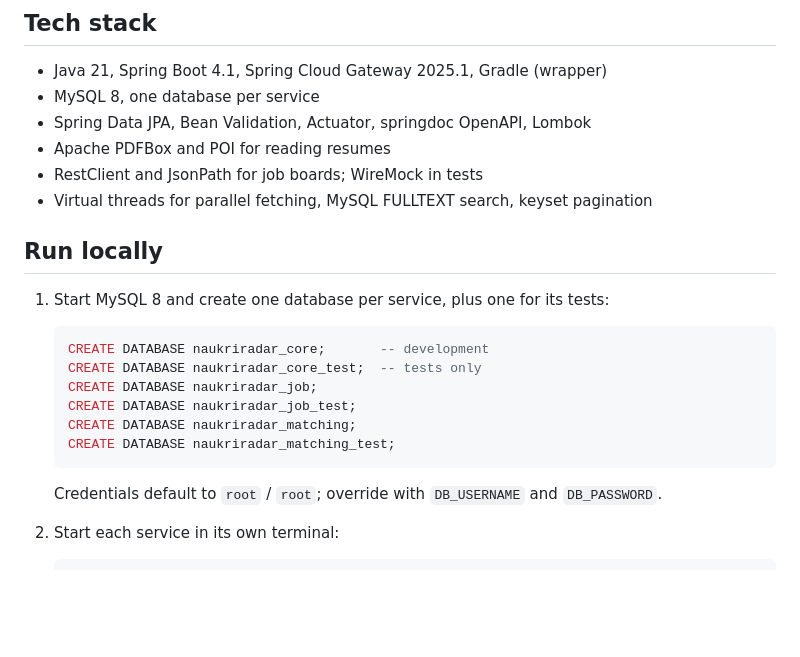
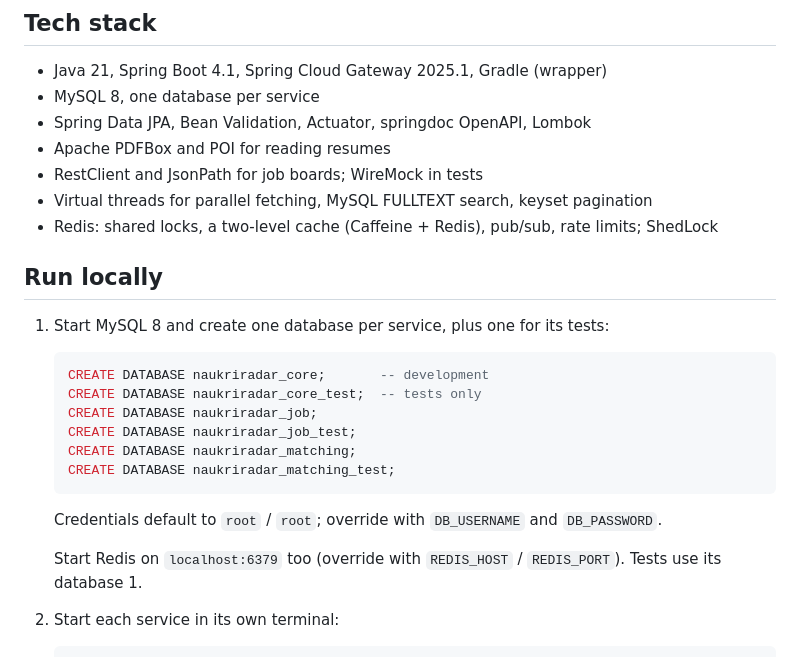
Before and after one commit to Satya2008/autoapply-backend, a Markdown page: README.md, the part around one of its changes. Rendered like a GitHub page; blank space fills up the shorter version.

````diff
--- a/README.md
+++ b/README.md
@@ -34,6 +34,7 @@ client ──► gateway :8080 ─┬─► core-api         :8081 ──► MyS
 - Apache PDFBox and POI for reading resumes
 - RestClient and JsonPath for job boards; WireMock in tests
 - Virtual threads for parallel fetching, MySQL FULLTEXT search, keyset pagination
+- Redis: shared locks, a two-level cache (Caffeine + Redis), pub/sub, rate limits; ShedLock
 
 ## Run locally
 
@@ -49,6 +50,9 @@ client ──► gateway :8080 ─┬─► core-api         :8081 ──► MyS
    ```
 
    Credentials default to `root` / `root`; override with `DB_USERNAME` and `DB_PASSWORD`.
+
+   Start Redis on `localhost:6379` too (override with `REDIS_HOST` / `REDIS_PORT`). Tests
+   use its database 1.
 
 2. Start each service in its own terminal:
 
````
Also changed, not shown: other parts of README.md (+35 -2 lines).
